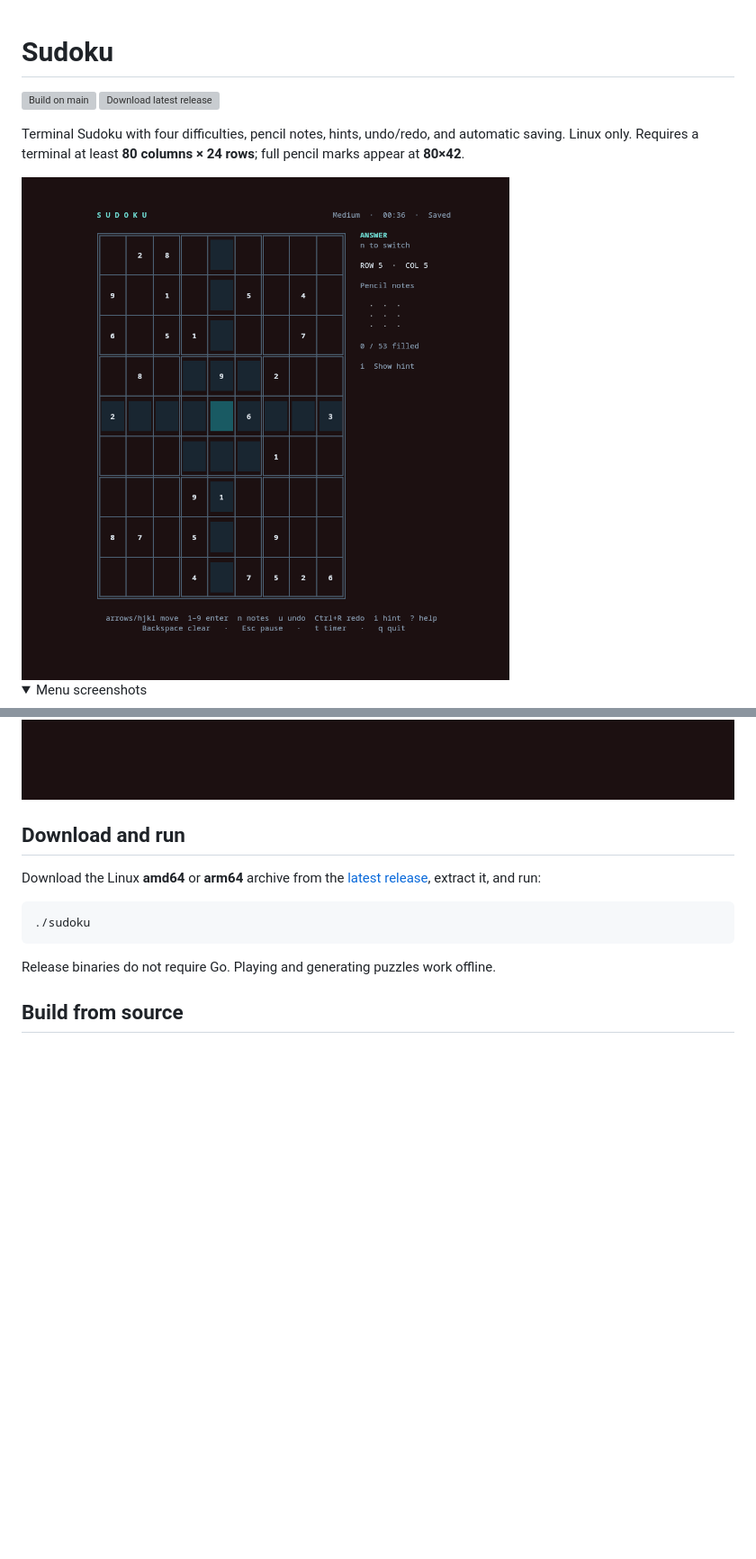
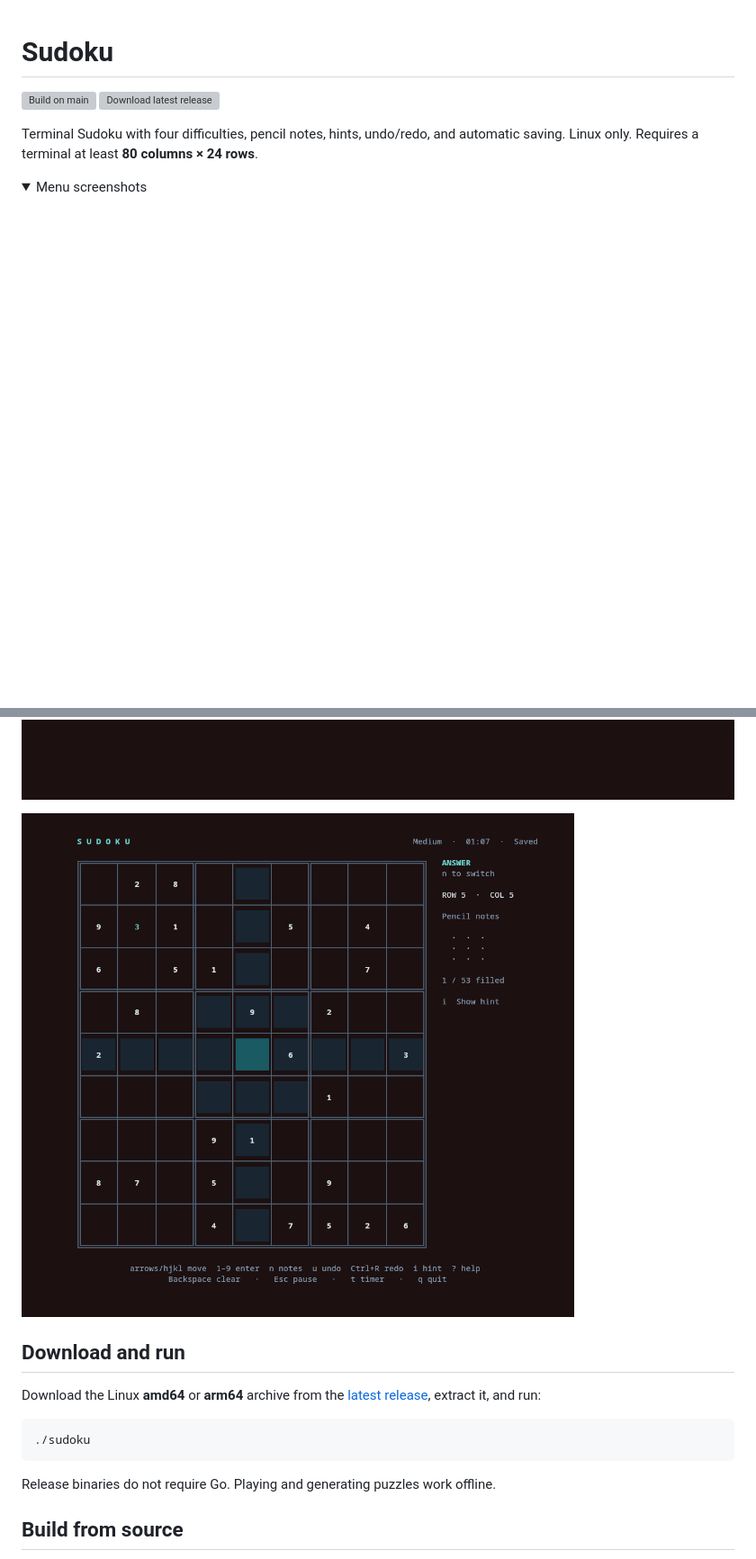
Before and after one commit to pmck91/sudoku-term, a Markdown page: README.md, 2 parts joined by grey strips. Shown at 90% size. GitHub-like rendering; pictures changed too: docs/assets/screenshot_20261030_200658-region.png; folded sections open; blank space fills up the shorter version; grey boxes are pictures that could not be loaded.

Commit message:
making board square.

```diff
--- a/README.md
+++ b/README.md
@@ -4,9 +4,7 @@
 [![Download latest release](https://img.shields.io/github/v/release/pmck91/sudoku-term?label=download&sort=semver)](https://github.com/pmck91/sudoku-term/releases/latest)
 
 Terminal Sudoku with four difficulties, pencil notes, hints, undo/redo, and automatic saving.
-Linux only. Requires a terminal at least **80 columns × 24 rows**; full pencil marks appear at **80×42**.
-
-<img src="docs/assets/screenshot_20261030_200658-region.png" alt="Sudoku board with the selected cell, related rows and columns, and keyboard controls" width="800">
+Linux only. Requires a terminal at least **80 columns × 24 rows**.
 
 <details>
 <summary>Menu screenshots</summary>
@@ -16,6 +14,9 @@ Linux only. Requires a terminal at least **80 columns × 24 rows**; full pencil
 <img src="docs/assets/screenshot_20261030_200607-region.png" alt="Difficulty menu offering Easy, Medium, Hard, and Master" width="800">
 
 </details>
+
+<img src="docs/assets/screenshot_20261030_200658-region.png" alt="Sudoku board with the selected cell, related rows and columns, and keyboard controls" width="800">
+
 
 ## Download and run
 
```
Also changed, not shown: docs/development.md (+6 -0 lines), 4 other files.
